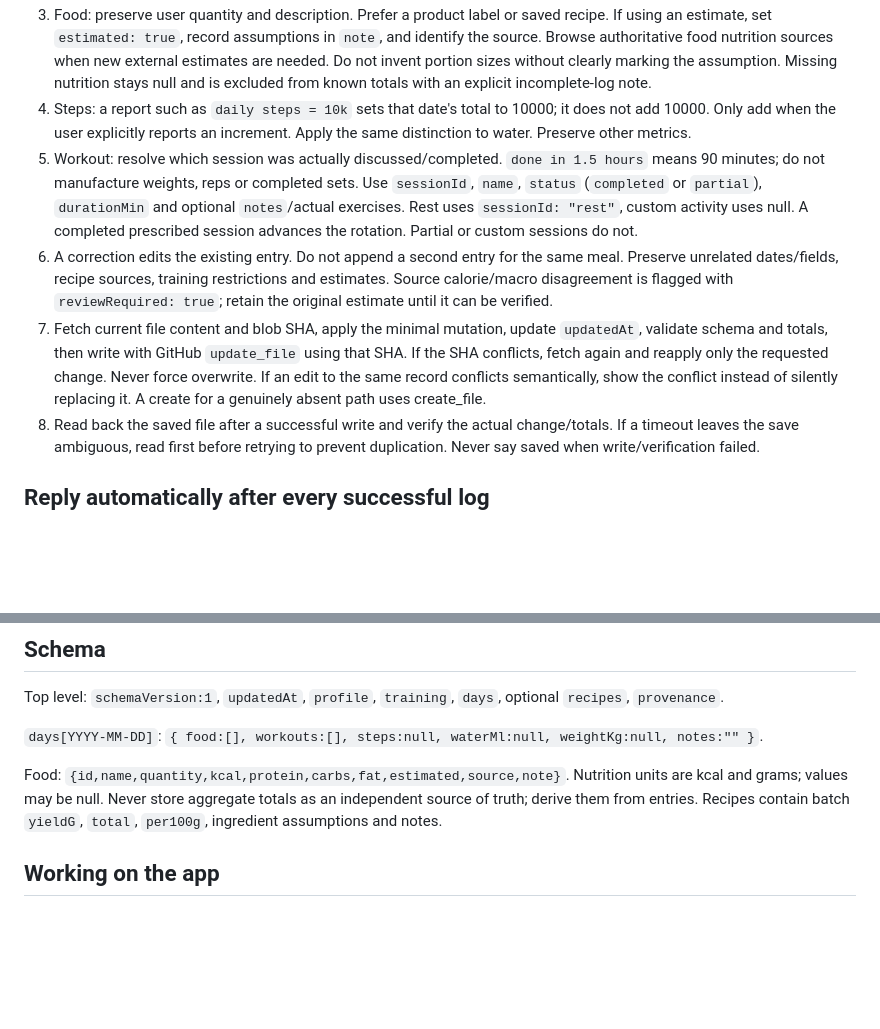
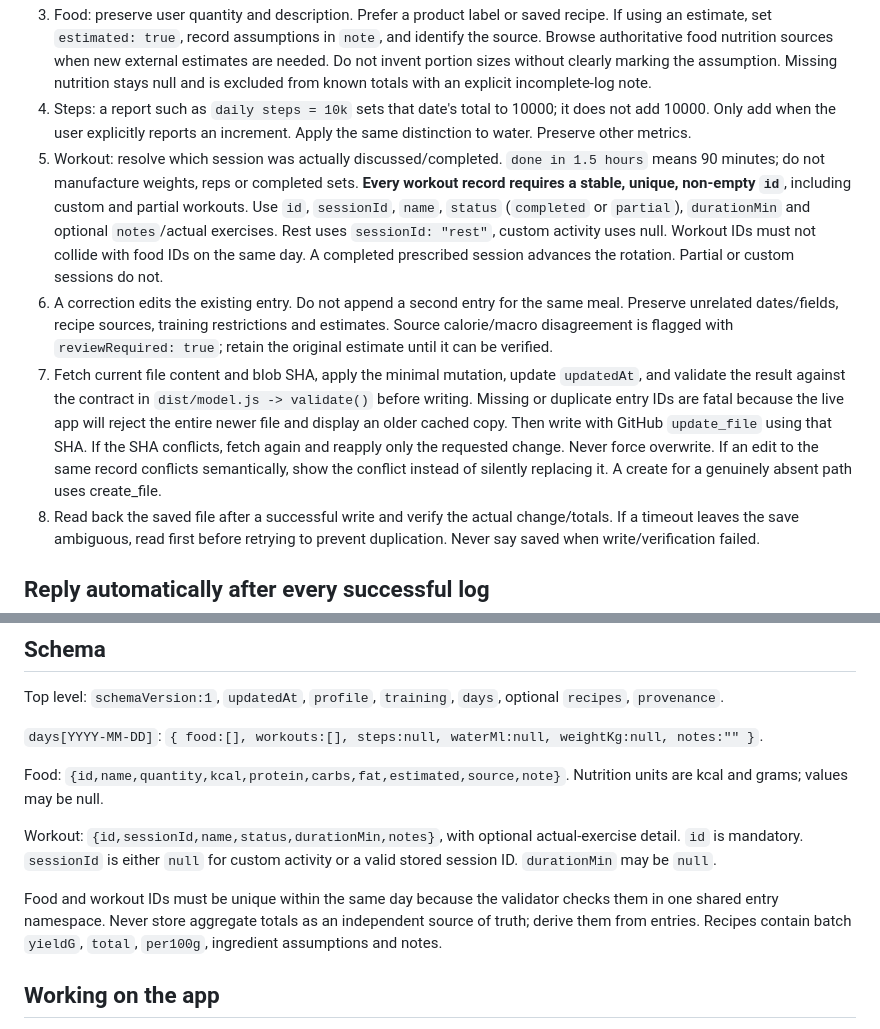
Before and after one commit to CameronNel/Cam-s-Health, a Markdown page: AGENTS.md, 2 parts joined by grey strips. Rendered like a GitHub page; blank space fills up the shorter version.

Commit message:
Require workout IDs in chat logging workflow

```diff
--- a/AGENTS.md
+++ b/AGENTS.md
@@ -12,9 +12,9 @@ Read the latest `dist/data/health.json` through the GitHub plugin before answeri
 2. Reuse the profile, program, recipes and actual records. Keep unknown values `null`, not zero. Use stable IDs for entries. Avoid duplicate logging when the same report is repeated: inspect existing records and source information first. If genuinely ambiguous, ask a concise question and log the unambiguous portion.
 3. Food: preserve user quantity and description. Prefer a product label or saved recipe. If using an estimate, set `estimated: true`, record assumptions in `note`, and identify the source. Browse authoritative food nutrition sources when new external estimates are needed. Do not invent portion sizes without clearly marking the assumption. Missing nutrition stays null and is excluded from known totals with an explicit incomplete-log note.
 4. Steps: a report such as `daily steps = 10k` sets that date's total to 10000; it does not add 10000. Only add when the user explicitly reports an increment. Apply the same distinction to water. Preserve other metrics.
-5. Workout: resolve which session was actually discussed/completed. `done in 1.5 hours` means 90 minutes; do not manufacture weights, reps or completed sets. Use `sessionId`, `name`, `status` (`completed` or `partial`), `durationMin` and optional `notes`/actual exercises. Rest uses `sessionId: "rest"`, custom activity uses null. A completed prescribed session advances the rotation. Partial or custom sessions do not.
+5. Workout: resolve which session was actually discussed/completed. `done in 1.5 hours` means 90 minutes; do not manufacture weights, reps or completed sets. **Every workout record requires a stable, unique, non-empty `id`**, including custom and partial workouts. Use `id`, `sessionId`, `name`, `status` (`completed` or `partial`), `durationMin` and optional `notes`/actual exercises. Rest uses `sessionId: "rest"`, custom activity uses null. Workout IDs must not collide with food IDs on the same day. A completed prescribed session advances the rotation. Partial or custom sessions do not.
 6. A correction edits the existing entry. Do not append a second entry for the same meal. Preserve unrelated dates/fields, recipe sources, training restrictions and estimates. Source calorie/macro disagreement is flagged with `reviewRequired: true`; retain the original estimate until it can be verified.
-7. Fetch current file content and blob SHA, apply the minimal mutation, update `updatedAt`, validate schema and totals, then write with GitHub `update_file` using that SHA. If the SHA conflicts, fetch again and reapply only the requested change. Never force overwrite. If an edit to the same record conflicts semantically, show the conflict instead of silently replacing it. A create for a genuinely absent path uses create_file.
+7. Fetch current file content and blob SHA, apply the minimal mutation, update `updatedAt`, and validate the result against the contract in `dist/model.js -> validate()` before writing. Missing or duplicate entry IDs are fatal because the live app will reject the entire newer file and display an older cached copy. Then write with GitHub `update_file` using that SHA. If the SHA conflicts, fetch again and reapply only the requested change. Never force overwrite. If an edit to the same record conflicts semantically, show the conflict instead of silently replacing it. A create for a genuinely absent path uses create_file.
 8. Read back the saved file after a successful write and verify the actual change/totals. If a timeout leaves the save ambiguous, read first before retrying to prevent duplication. Never say saved when write/verification failed.
 
 ## Reply automatically after every successful log
@@ -33,7 +33,11 @@ Top level: `schemaVersion:1`, `updatedAt`, `profile`, `training`, `days`, option
 
 `days[YYYY-MM-DD]`: `{ food:[], workouts:[], steps:null, waterMl:null, weightKg:null, notes:"" }`.
 
-Food: `{id,name,quantity,kcal,protein,carbs,fat,estimated,source,note}`. Nutrition units are kcal and grams; values may be null. Never store aggregate totals as an independent source of truth; derive them from entries. Recipes contain batch `yieldG`, `total`, `per100g`, ingredient assumptions and notes.
+Food: `{id,name,quantity,kcal,protein,carbs,fat,estimated,source,note}`. Nutrition units are kcal and grams; values may be null.
+
+Workout: `{id,sessionId,name,status,durationMin,notes}`, with optional actual-exercise detail. `id` is mandatory. `sessionId` is either `null` for custom activity or a valid stored session ID. `durationMin` may be `null`.
+
+Food and workout IDs must be unique within the same day because the validator checks them in one shared entry namespace. Never store aggregate totals as an independent source of truth; derive them from entries. Recipes contain batch `yieldG`, `total`, `per100g`, ingredient assumptions and notes.
 
 ## Working on the app
 
```
